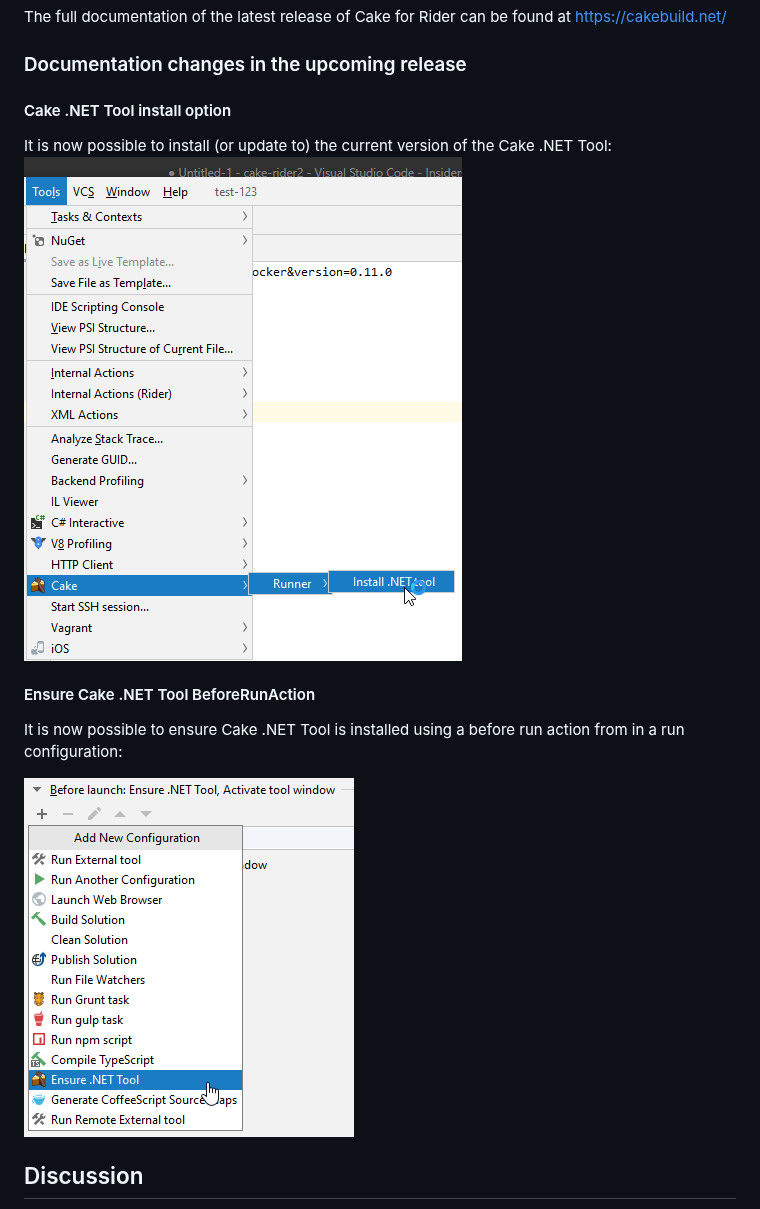
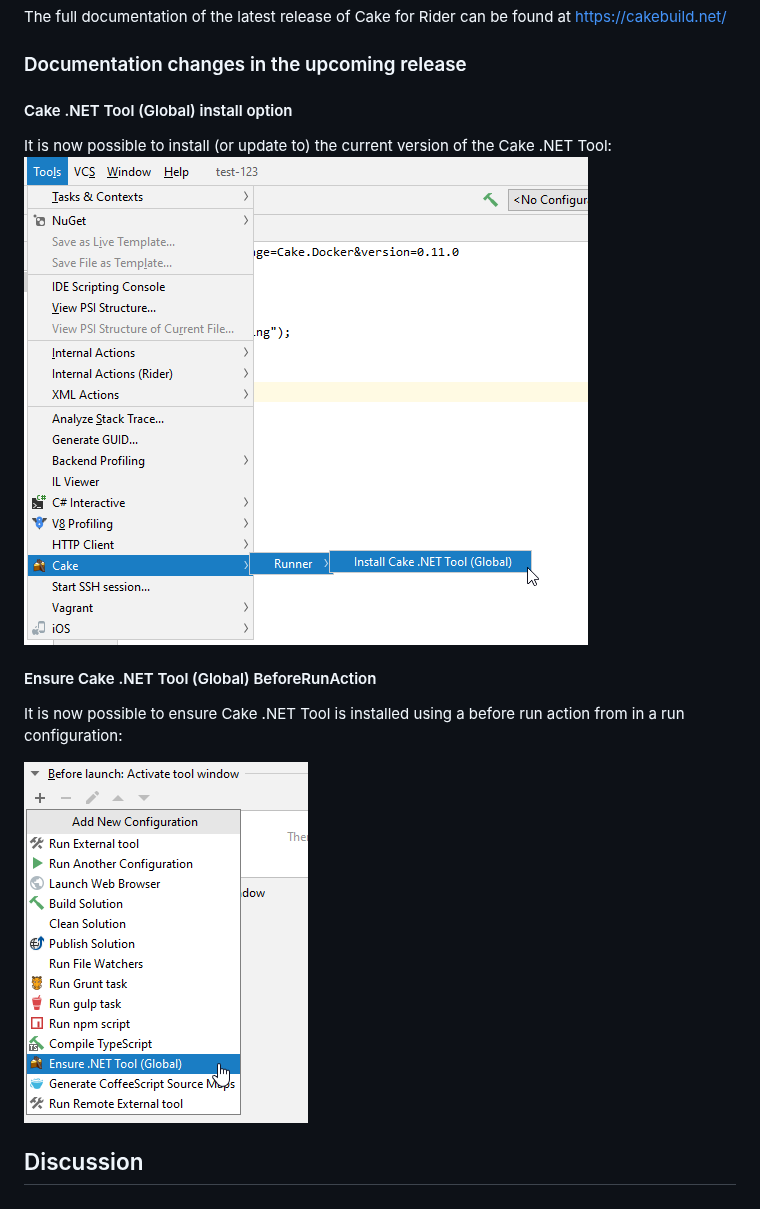
Before and after one commit to cake-build/cake-rider, a Markdown page: README.md, the part around the change. Drawn GitHub-style; pictures changed too: images/beforeRunAction-ensureTool.png, images/tool-menu.png.

Commit message:
Renamed Cake .NET Tool to Cake .NET Tool (Global)
for consistency with other Cake IDE plugins

```diff
--- a/README.md
+++ b/README.md
@@ -35,11 +35,11 @@ The full documentation of the latest release of Cake for Rider can be found at [
 
 ### Documentation changes in the upcoming release
 
-#### Cake .NET Tool install option
+#### Cake .NET Tool (Global) install option
 It is now possible to install (or update to) the current version of the Cake .NET Tool:
 ![Cake tool install menu](./images/tool-menu.png)
 
-#### Ensure Cake .NET Tool BeforeRunAction
+#### Ensure Cake .NET Tool (Global) BeforeRunAction
 It is now possible to ensure Cake .NET Tool is installed using a before run action from in a run configuration:
 
 ![Ensure Cake .NET Tool in before run actions](./images/beforeRunAction-ensureTool.png)
```
Also changed, not shown: 3 other files.
